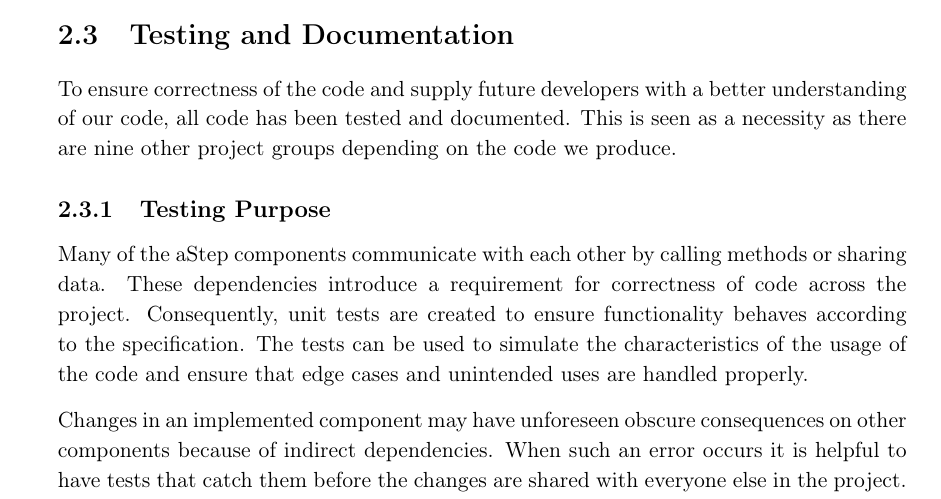
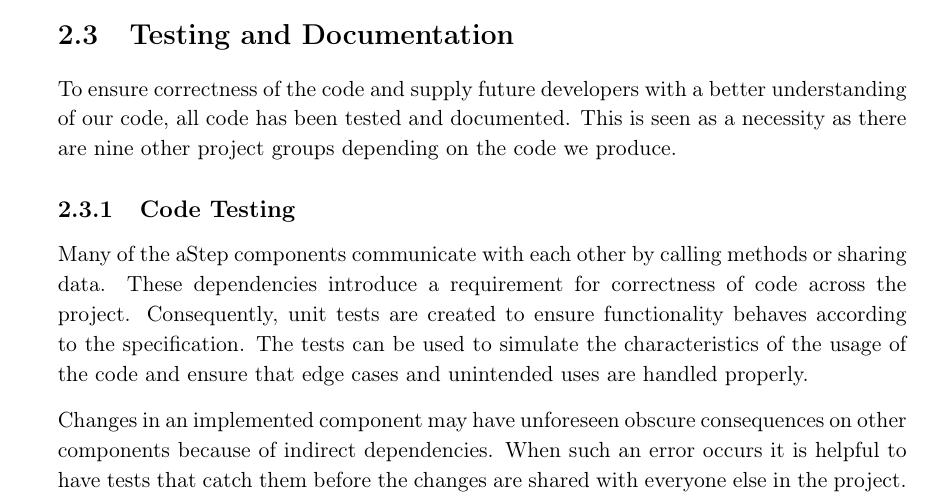
Before and after one commit to JacobNielsenn/sw608f16, a LaTeX thesis (rapport.tex, which reads 2sprint/unit_test.tex): part of page 23 of 45, cut so that both start at the same text. Compiled offline with pdfLaTeX.

Commit message:
committed to increase epeen

```diff
--- a/2sprint/unit_test.tex
+++ b/2sprint/unit_test.tex
@@ -1,7 +1,7 @@
 \section{Testing and Documentation}\label{sec:unit_test}
 To ensure correctness of the code and supply future developers with a better understanding of our code, all code has been tested and documented. This is seen as a necessity as there are nine other project groups depending on the code we produce.
 
-\subsection{Testing Purpose}
+\subsection{Code Testing}
 Many of the aStep components communicate with each other by calling methods or sharing data. These dependencies introduce a requirement for correctness of code across the project. Consequently, unit tests are created to ensure functionality behaves according to the specification. The tests can be used to simulate the characteristics of the usage of the code and ensure that edge cases and unintended uses are handled properly.
 
 Changes in an implemented component may have unforeseen obscure consequences on other components because of indirect dependencies. When such an error occurs it is helpful to have tests that catch them before the changes are shared with everyone else in the project. This is ensured by use of a common GitLab server, such that whenever a change is pushed, the entire project is compiled and all the tests will be processed. The build will be marked as erroneous if the compilation or a test fails.
```
Also changed, not shown: 2sprint/chapter_doc.tex (line endings or trailing spaces), 2sprint/unit_test.tex (3 more changed lines).
